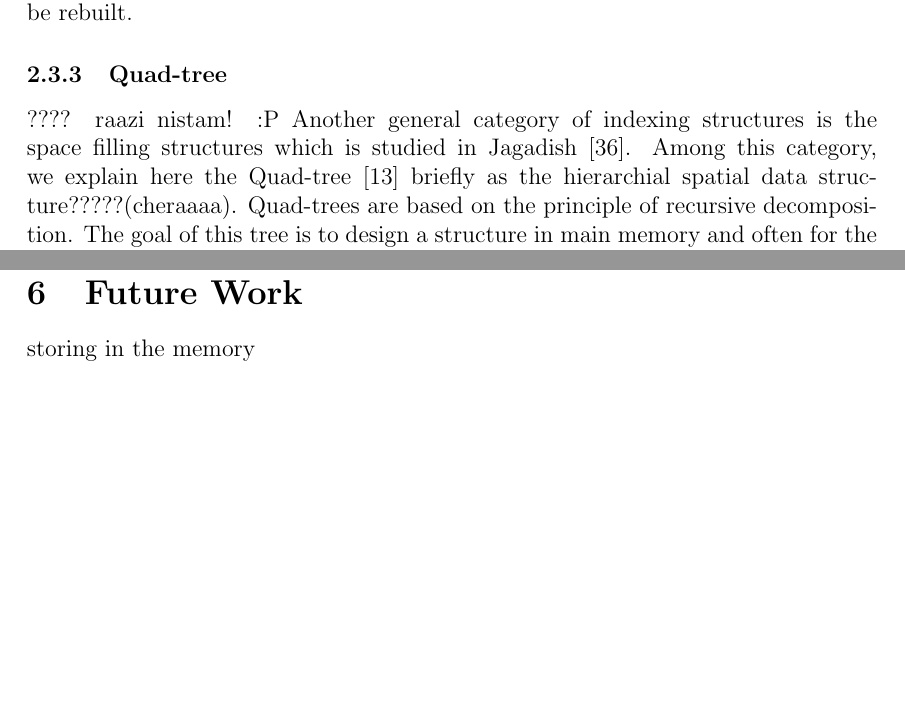
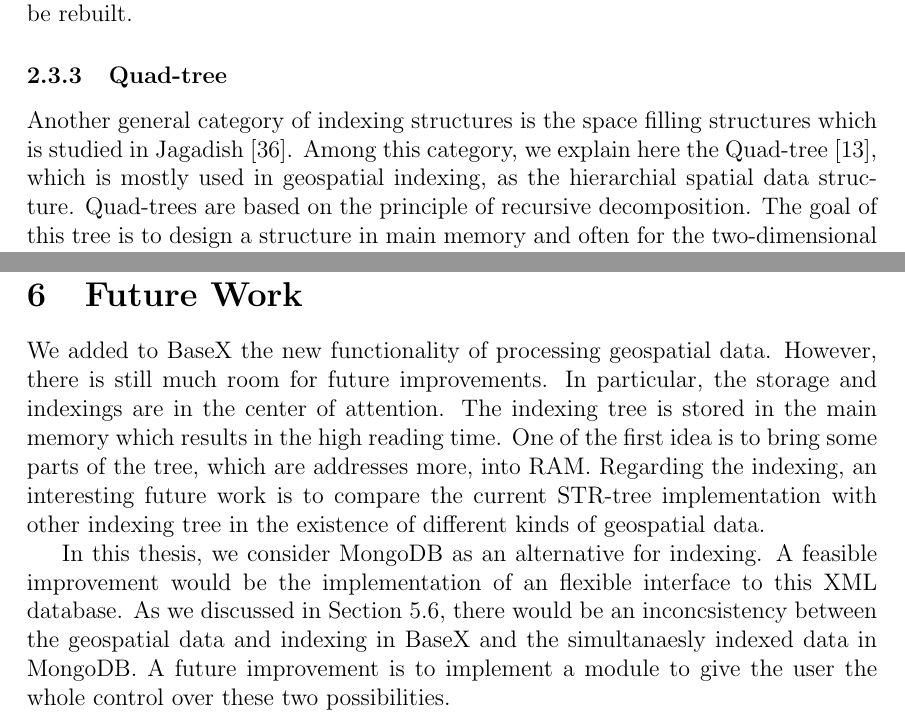
Before and after one commit to Masoumeh/MasterThesis, a LaTeX document (writing/Tex/GeoSpatialinBaseX.tex): two parts of pages 20 and 56 of 65, joined at a grey line, cut so that both start at the same text, the shorter picture padded with empty space. Compiled offline with pdfLaTeX.

Commit message:
the future work is added, the introduction is reviewed

```diff
--- a/writing/Tex/GeoSpatialinBaseX.tex
+++ b/writing/Tex/GeoSpatialinBaseX.tex
@@ -598,10 +599,10 @@ Packed R-tree, proposed by Roussopoulos and Leifker~\cite{packedrtree, packedrtr
 \textbf{Sort-Tile-Recursive (STR).} Another paking algorithm to build static R-tree is Sort-Tile-Recursive (STR)~\cite{strtree}. As we discussed before, dynamically building an R-tree may not give always the best stucture, in addition to the high load time and suboptimal space utilization. Therefore, static creation in cases which data do not change frequently gives an advantage. The so-called STR-tree approach sorts the rectangles by $X$ coordinate and then place them into $\sqrt{r/n}$ vertical tiles such that the number of rectangles in each tile is $\sqrt{r/n}$. Here, $r$ is the number of total rectangles and $n$ is the maximum number of rectangles that can be inserted in each node. Then, the rectangles are sorted by $y$ coordinates. At the end, the rectangles are inserted in tree nodes in the sorted order.
 As declared in \cite{strtree}, this structure improves the space utilization and query performance as well as the other packing structures. However, in case of data modification the whole structure must be rebuilt.
 
-\subsubsection{Quad-tree}???? raazi nistam! :P
+\subsubsection{Quad-tree}
 \label{quad-tree-based}
 Another general category of indexing structures is the space filling structures which is studied in Jagadish~\cite{spacefilling}.
-Among this category, we explain here the Quad-tree~\cite{quadtree} briefly as the hierarchial spatial data structure?????(cheraaaa). Quad-trees are based on the principle of recursive decomposition. The goal of this tree is to design a structure in main memory and often for the two-dimensional data.
+Among this category, we explain here the Quad-tree~\cite{quadtree}, which is mostly used in geospatial indexing, as the hierarchial spatial data structure. Quad-trees are based on the principle of recursive decomposition. The goal of this tree is to design a structure in main memory and often for the two-dimensional data.
 Quad-tree is a class of tree structures in which the common structure, called \textit{region Quad-tree}, is based on the subdivision into four equal-sized quadrants. It means each internal node has four children. The spaces may have rectangular or any arbitraty shape. The leaf nodes represent the corresponding data contained in a region. The space is divided more and more in the regions that the data is more dense. As a result, this structure is very efficient for the sparse data.
 Several variants of Quad-tree have been introduced to optimize the convenient structure such as Quad-CIF-tree~\cite{quadcif}, MX Quad-tree~\cite{quadmx}, and a combination of both, MX-CIF Quad-tree. However, most of them satisfy the common properties and benefit the simple implementation and good performance for two-dimensional data.
 It should be mentioned that the performance is not always good since it might not be balanced and main memory maintenance of the structure is tricky due to the poor I/O performance.  Also, as we discussed, this data structure is basically designed for the two dimensional data. Then, another similar idea should be taken for higher dimensions.
@@ -1881,7 +1882,23 @@ Since the performance of two major functionalities, i.e., the \textit{near} feat
 \newpage
 \section{Future Work}
 \label{s.future}
-storing in the memory
+We added to BaseX the new functionality of processing geospatial data.
+However, there is still much room for future improvements.
+In particular, the storage and indexings are in the center of attention.
+The indexing tree is stored in the main memory which results in the high reading time.
+One of the first idea is to bring some parts of the tree, which are addresses more,
+into RAM. Regarding the indexing, an interesting future work is to compare
+the current STR-tree implementation with other indexing tree in the existence of
+different kinds of geospatial data.
+
+In this thesis, we consider MongoDB as an alternative for indexing.
+A feasible improvement would be the implementation of an flexible interface
+to this XML database. As we discussed in Section~\ref{conc},
+there would be an inconcsistency between
+the geospatial data and indexing in BaseX and
+the simultanaesly indexed data in MongoDB. A future improvement is to
+implement a module to give the user the whole control over these two possibilities.
+
 \newpage
 \bibliographystyle{unsrt}
 \bibliography{refs}
```
Also changed, not shown: writing/Tex/GeoSpatialinBaseX.tex (13 more changed lines).
